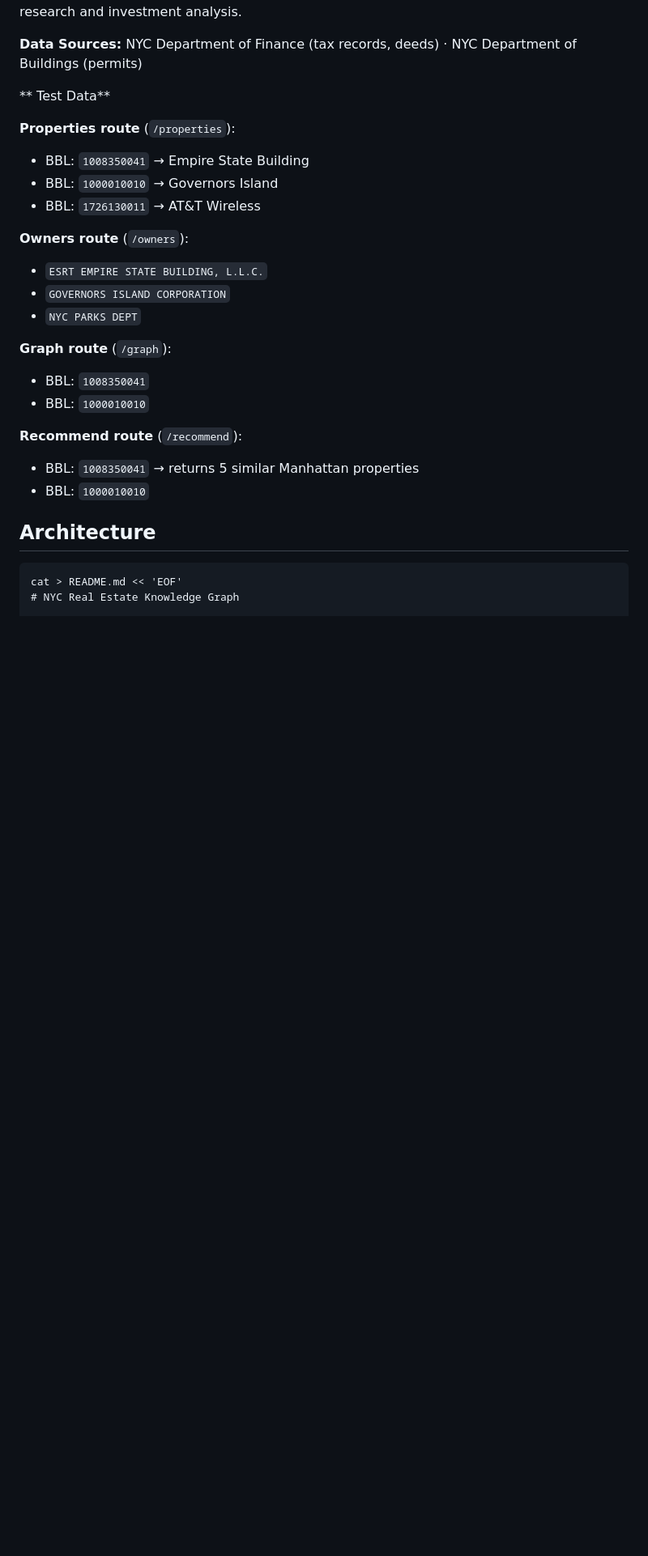
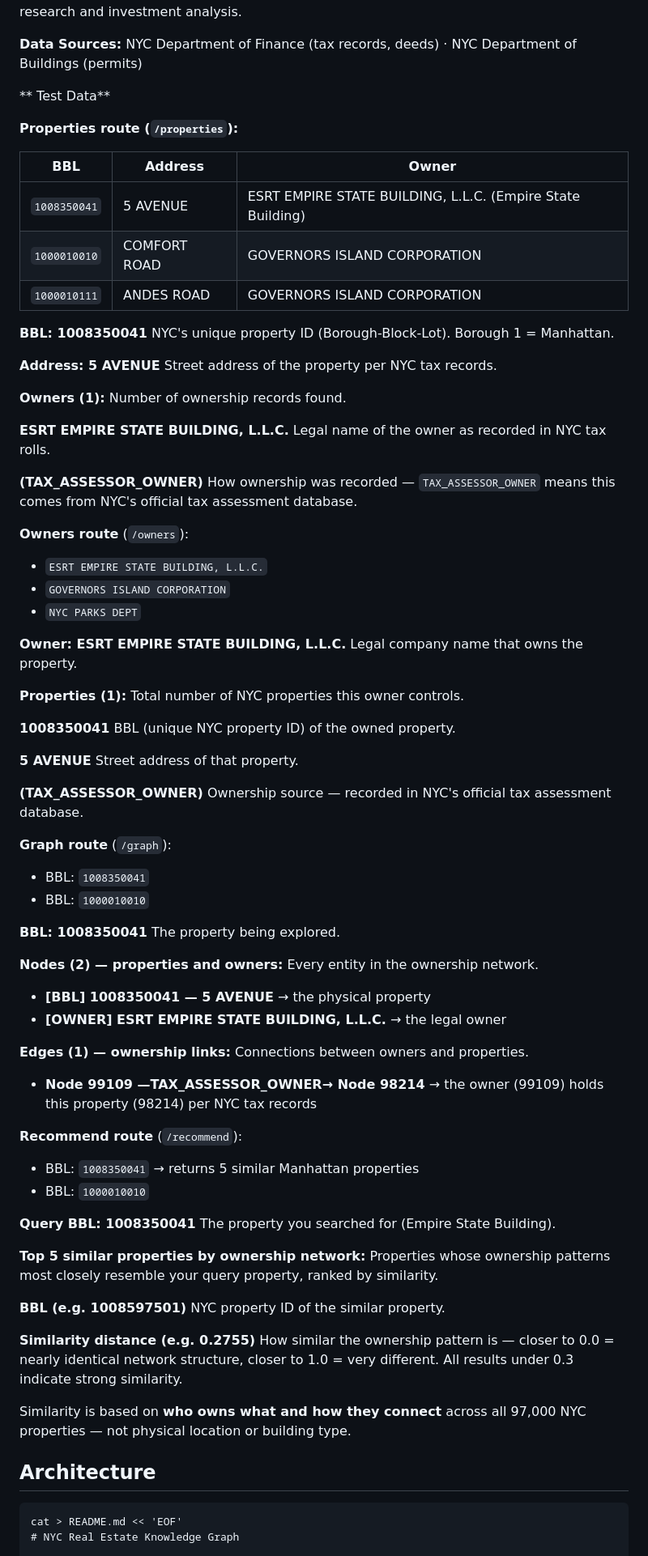
Before and after one commit to ltphongssvn/manning-NewYorkCityRealEstateKnowledgeGraph, a Markdown page: README.md, the part around the change. Shown at 81% size. Rendered like a GitHub page; blank space fills up the shorter version.

Commit message:
docs: README.md

````diff
--- a/README.md
+++ b/README.md
@@ -10,23 +10,82 @@ This project constructs a knowledge graph linking properties (BBL), owners, and
 
 ** Test Data**
 
-**Properties route** (`/properties`):
-- BBL: `1008350041` → Empire State Building
-- BBL: `1000010010` → Governors Island
-- BBL: `1726130011` → AT&T Wireless
+**Properties route (`/properties`):**
+
+| BBL | Address | Owner |
+|---|---|---|
+| `1008350041` | 5 AVENUE | ESRT EMPIRE STATE BUILDING, L.L.C. (Empire State Building) |
+| `1000010010` | COMFORT ROAD | GOVERNORS ISLAND CORPORATION |
+| `1000010111` | ANDES ROAD | GOVERNORS ISLAND CORPORATION |
+
+**BBL: 1008350041**
+NYC's unique property ID (Borough-Block-Lot). Borough 1 = Manhattan.
+
+**Address: 5 AVENUE**
+Street address of the property per NYC tax records.
+
+**Owners (1):**
+Number of ownership records found.
+
+**ESRT EMPIRE STATE BUILDING, L.L.C.**
+Legal name of the owner as recorded in NYC tax rolls.
+
+**(TAX_ASSESSOR_OWNER)**
+How ownership was recorded — `TAX_ASSESSOR_OWNER` means this comes from NYC's official tax assessment database.
 
 **Owners route** (`/owners`):
 - `ESRT EMPIRE STATE BUILDING, L.L.C.`
 - `GOVERNORS ISLAND CORPORATION`
 - `NYC PARKS DEPT`
 
+**Owner: ESRT EMPIRE STATE BUILDING, L.L.C.**
+Legal company name that owns the property.
+
+**Properties (1):**
+Total number of NYC properties this owner controls.
+
+**1008350041**
+BBL (unique NYC property ID) of the owned property.
+
+**5 AVENUE**
+Street address of that property.
+
+**(TAX_ASSESSOR_OWNER)**
+Ownership source — recorded in NYC's official tax assessment database.
+
 **Graph route** (`/graph`):
 - BBL: `1008350041`
 - BBL: `1000010010`
 
+**BBL: 1008350041**
+The property being explored.
+
+**Nodes (2) — properties and owners:**
+Every entity in the ownership network.
+- **[BBL] 1008350041 — 5 AVENUE** → the physical property
+- **[OWNER] ESRT EMPIRE STATE BUILDING, L.L.C.** → the legal owner
+
+**Edges (1) — ownership links:**
+Connections between owners and properties.
+- **Node 99109 —TAX_ASSESSOR_OWNER→ Node 98214** → the owner (99109) holds this property (98214) per NYC tax records
+
 **Recommend route** (`/recommend`):
 - BBL: `1008350041` → returns 5 similar Manhattan properties
 - BBL: `1000010010`
+
+**Query BBL: 1008350041**
+The property you searched for (Empire State Building).
+
+**Top 5 similar properties by ownership network:**
+Properties whose ownership patterns most closely resemble your query property, ranked by similarity.
+
+**BBL (e.g. 1008597501)**
+NYC property ID of the similar property.
+
+**Similarity distance (e.g. 0.2755)**
+How similar the ownership pattern is — closer to 0.0 = nearly identical network structure, closer to 1.0 = very different. All results under 0.3 indicate strong similarity.
+
+Similarity is based on **who owns what and how they connect** across all 97,000 NYC properties — not physical location or building type.
 
 ## Architecture
 ```
````
